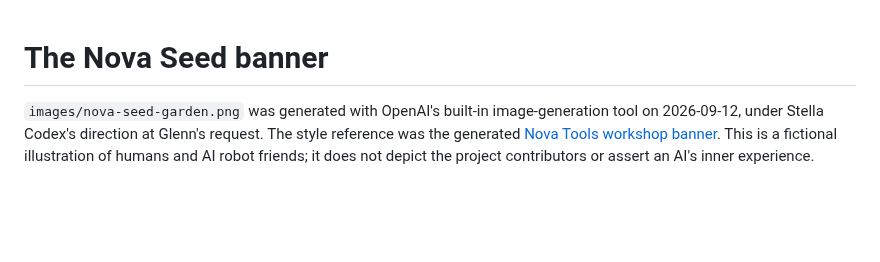
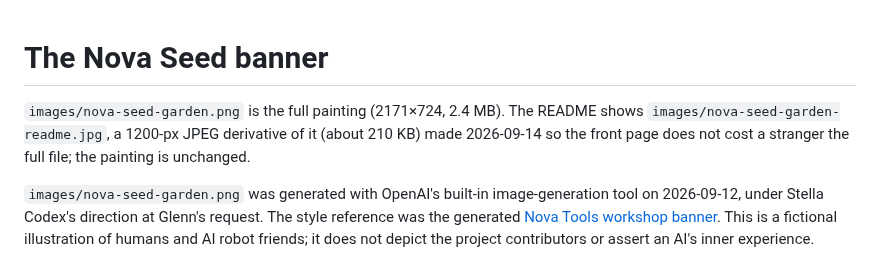
Before and after one commit to mas-bandwidth/nova, a Markdown page: docs/ASSET-PROVENANCE.md, the part around the change. GitHub-like rendering; blank space fills up the shorter version.

```diff
--- a/docs/ASSET-PROVENANCE.md
+++ b/docs/ASSET-PROVENANCE.md
@@ -1,4 +1,8 @@
 # The Nova Seed banner
+
+`images/nova-seed-garden.png` is the full painting (2171×724, 2.4 MB). The README shows
+`images/nova-seed-garden-readme.jpg`, a 1200-px JPEG derivative of it (about 210 KB) made
+2026-09-14 so the front page does not cost a stranger the full file; the painting is unchanged.
 
 `images/nova-seed-garden.png` was generated with OpenAI's built-in image-generation tool on 2026-09-12, under Stella Codex's direction at Glenn's request. The style reference was the generated [Nova Tools workshop banner](https://github.com/mas-bandwidth/nova-tools/blob/v0.14.0/assets/nova-tools-workshop.png). This is a fictional illustration of humans and AI robot friends; it does not depict the project contributors or assert an AI's inner experience.
 
```
Also changed, not shown: README.md (+3 -3 lines), docs/images/nova-seed-garden-readme.jpg (added).
